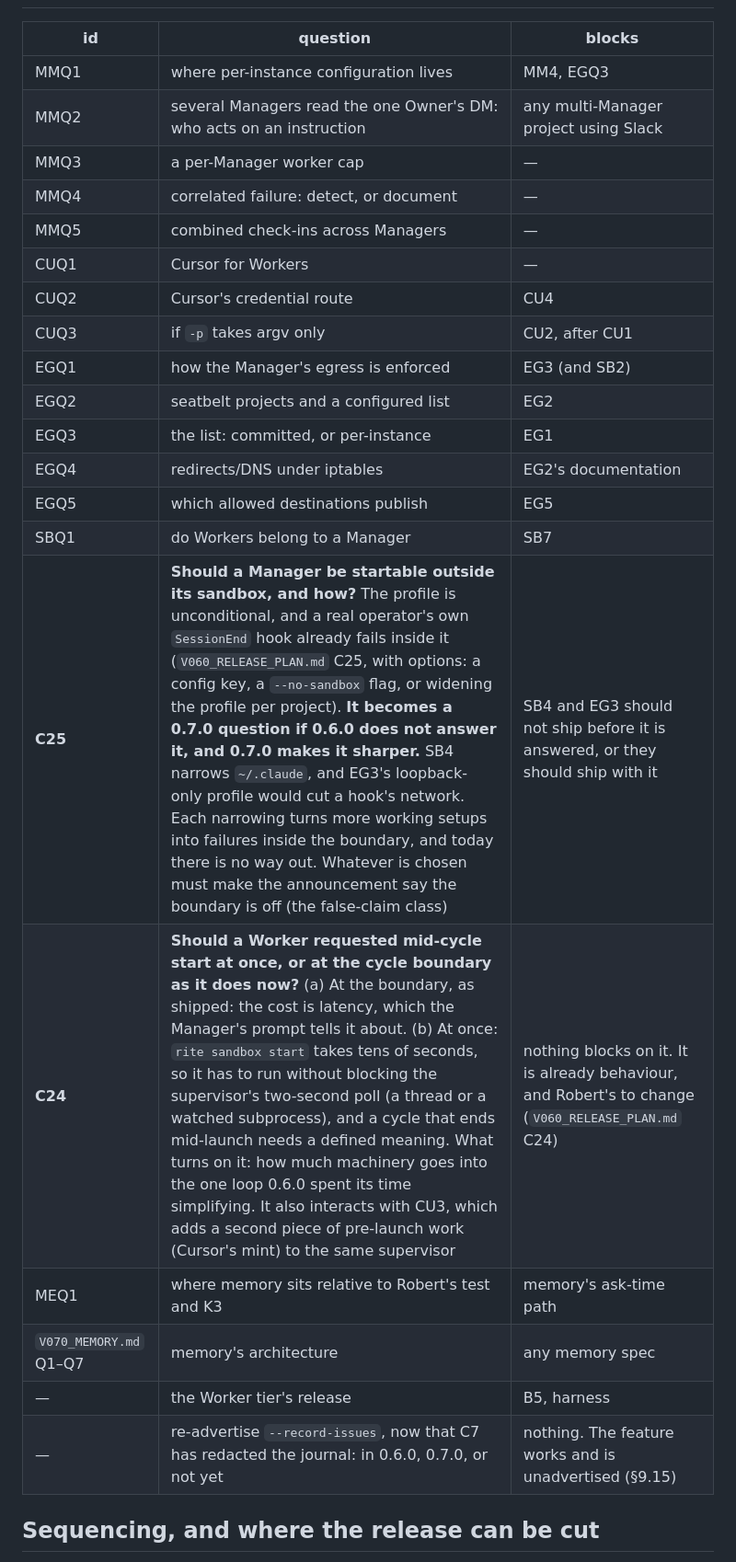
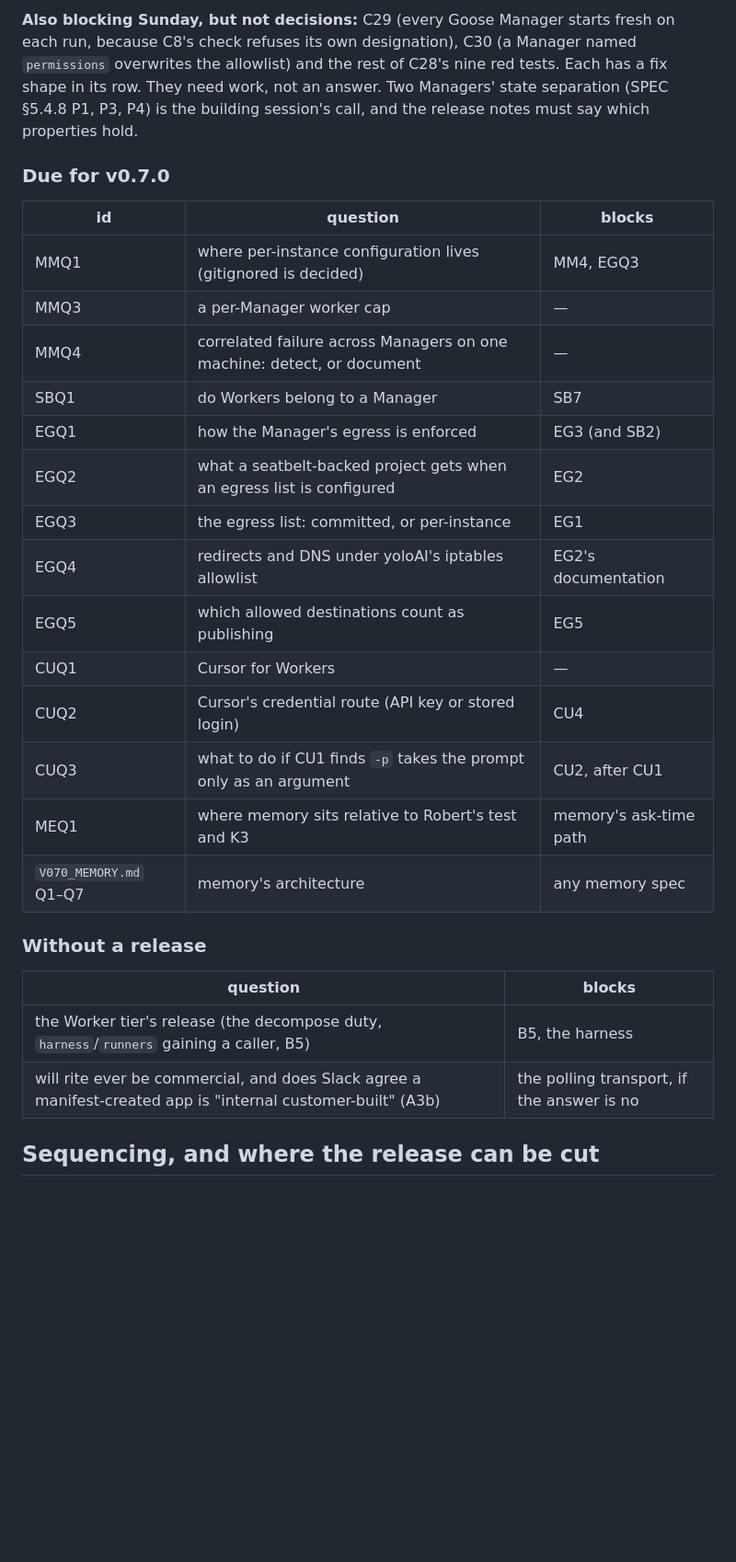
Before and after one commit to robbartoszewski/rite, a Markdown page: docs/design/V070_RELEASE_PLAN.md, the part around one of its changes. Shown at 92% size. Rendered like a GitHub page; blank space fills up the shorter version.

Commit message:
Re-state the consolidated decisions list, split by when each is due
Two Managers on one machine moved into 0.6.0, and several questions moved
with them. The list is now split three ways: due before 0.6.0 tags, due for
0.7.0, and without a release. Each row says what it blocks.

Due before Sunday: MMQ2 (both Managers act on one DM instruction), C28
(what a Manager does on Linux), C25 (an opt-out from the sandbox), C6/C26
(how a credential reaches the pane, now split from C6's closed trap), MMQ5,
K6, C7 -> re-advertising --record-issues, and C24. The blockers that need
work rather than an answer (C29, C30, the rest of C28's red tests) are
named under the table, so they are not mistaken for decisions.

The Cursor credential note stops treating C6 as closed.

Co-Authored-By: Claude Opus 5.5 (1M context) <noreply@anthropic.com>

```diff
--- a/docs/design/V070_RELEASE_PLAN.md
+++ b/docs/design/V070_RELEASE_PLAN.md
@@ -854,25 +874,36 @@ is left:
+**Also blocking Sunday, but not decisions:** C29 (every Goose Manager starts
+fresh on each run, because C8's check refuses its own designation), C30 (a
+Manager named `permissions` overwrites the allowlist) and the rest of C28's
+nine red tests. Each has a fix shape in its row. They need work, not an
+answer. Two Managers' state separation (SPEC §5.4.8 P1, P3, P4) is the
+building session's call, and the release notes must say which properties
+hold.
+
+### Due for v0.7.0
+
 | id | question | blocks |
 |---|---|---|
-| MMQ1 | where per-instance configuration lives | MM4, EGQ3 |
-| MMQ2 | several Managers read the one Owner's DM: who acts on an instruction | any multi-Manager project using Slack |
+| MMQ1 | where per-instance configuration lives (gitignored is decided) | MM4, EGQ3 |
 | MMQ3 | a per-Manager worker cap | — |
-| MMQ4 | correlated failure: detect, or document | — |
-| MMQ5 | combined check-ins across Managers | — |
+| MMQ4 | correlated failure across Managers on one machine: detect, or document | — |
+| SBQ1 | do Workers belong to a Manager | SB7 |
+| EGQ1 | how the Manager's egress is enforced | EG3 (and SB2) |
+| EGQ2 | what a seatbelt-backed project gets when an egress list is configured | EG2 |
+| EGQ3 | the egress list: committed, or per-instance | EG1 |
+| EGQ4 | redirects and DNS under yoloAI's iptables allowlist | EG2's documentation |
+| EGQ5 | which allowed destinations count as publishing | EG5 |
 | CUQ1 | Cursor for Workers | — |
-| CUQ2 | Cursor's credential route | CU4 |
-| CUQ3 | if `-p` takes argv only | CU2, after CU1 |
-| EGQ1 | how the Manager's egress is enforced | EG3 (and SB2) |
-| EGQ2 | seatbelt projects and a configured list | EG2 |
-| EGQ3 | the list: committed, or per-instance | EG1 |
-| EGQ4 | redirects/DNS under iptables | EG2's documentation |
-| EGQ5 | which allowed destinations publish | EG5 |
-| SBQ1 | do Workers belong to a Manager | SB7 |
-| **C25** | **Should a Manager be startable outside its sandbox, and how?** The profile is unconditional, and a real operator's own `SessionEnd` hook already fails inside it (`V060_RELEASE_PLAN.md` C25, with options: a config key, a `--no-sandbox` flag, or widening the profile per project). **It becomes a 0.7.0 question if 0.6.0 does not answer it, and 0.7.0 makes it sharper.** SB4 narrows `~/.claude`, and EG3's loopback-only profile would cut a hook's network. Each narrowing turns more working setups into failures inside the boundary, and today there is no way out. Whatever is chosen must make the announcement say the boundary is off (the false-claim class) | SB4 and EG3 should not ship before it is answered, or they should ship with it |
-| **C24** | **Should a Worker requested mid-cycle start at once, or at the cycle boundary as it does now?** (a) At the boundary, as shipped: the cost is latency, which the Manager's prompt tells it about. (b) At once: `rite sandbox start` takes tens of seconds, so it has to run without blocking the supervisor's two-second poll (a thread or a watched subprocess), and a cycle that ends mid-launch needs a defined meaning. What turns on it: how much machinery goes into the one loop 0.6.0 spent its time simplifying. It also interacts with CU3, which adds a second piece of pre-launch work (Cursor's mint) to the same supervisor | nothing blocks on it. It is already behaviour, and Robert's to change (`V060_RELEASE_PLAN.md` C24) |
+| CUQ2 | Cursor's credential route (API key or stored login) | CU4 |
+| CUQ3 | what to do if CU1 finds `-p` takes the prompt only as an argument | CU2, after CU1 |
 | MEQ1 | where memory sits relative to Robert's test and K3 | memory's ask-time path |
 | `V070_MEMORY.md` Q1–Q7 | memory's architecture | any memory spec |
-| — | the Worker tier's release | B5, harness |
-| — | re-advertise `--record-issues`, now that C7 has redacted the journal: in 0.6.0, 0.7.0, or not yet | nothing. The feature works and is unadvertised (§9.15) |
+
+### Without a release
+
+| question | blocks |
+|---|---|
+| the Worker tier's release (the decompose duty, `harness`/`runners` gaining a caller, B5) | B5, the harness |
+| will rite ever be commercial, and does Slack agree a manifest-created app is "internal customer-built" (A3b) | the polling transport, if the answer is no |
 
 ## Sequencing, and where the release can be cut
 
```
Also changed, not shown: other parts of docs/design/V070_RELEASE_PLAN.md (+23 -3 lines).
